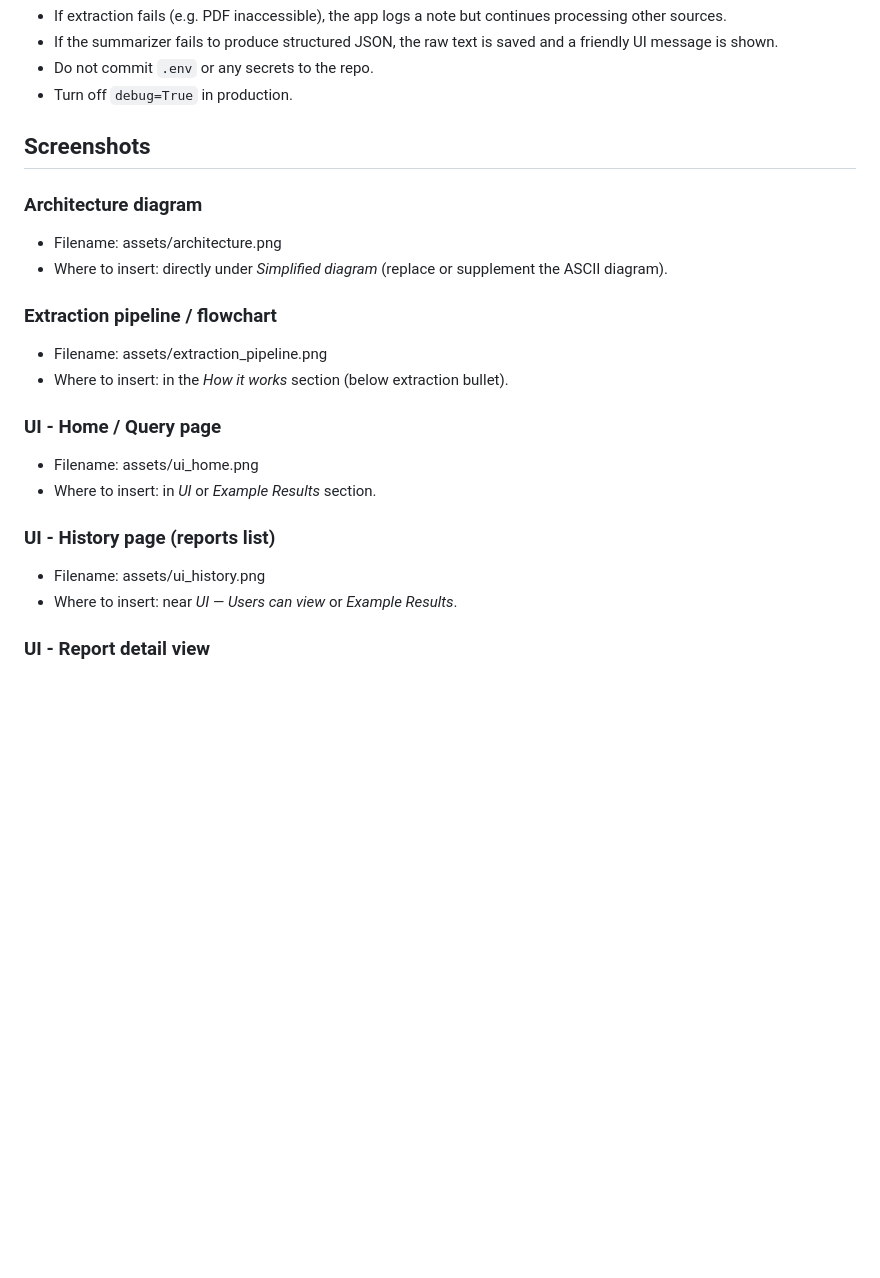
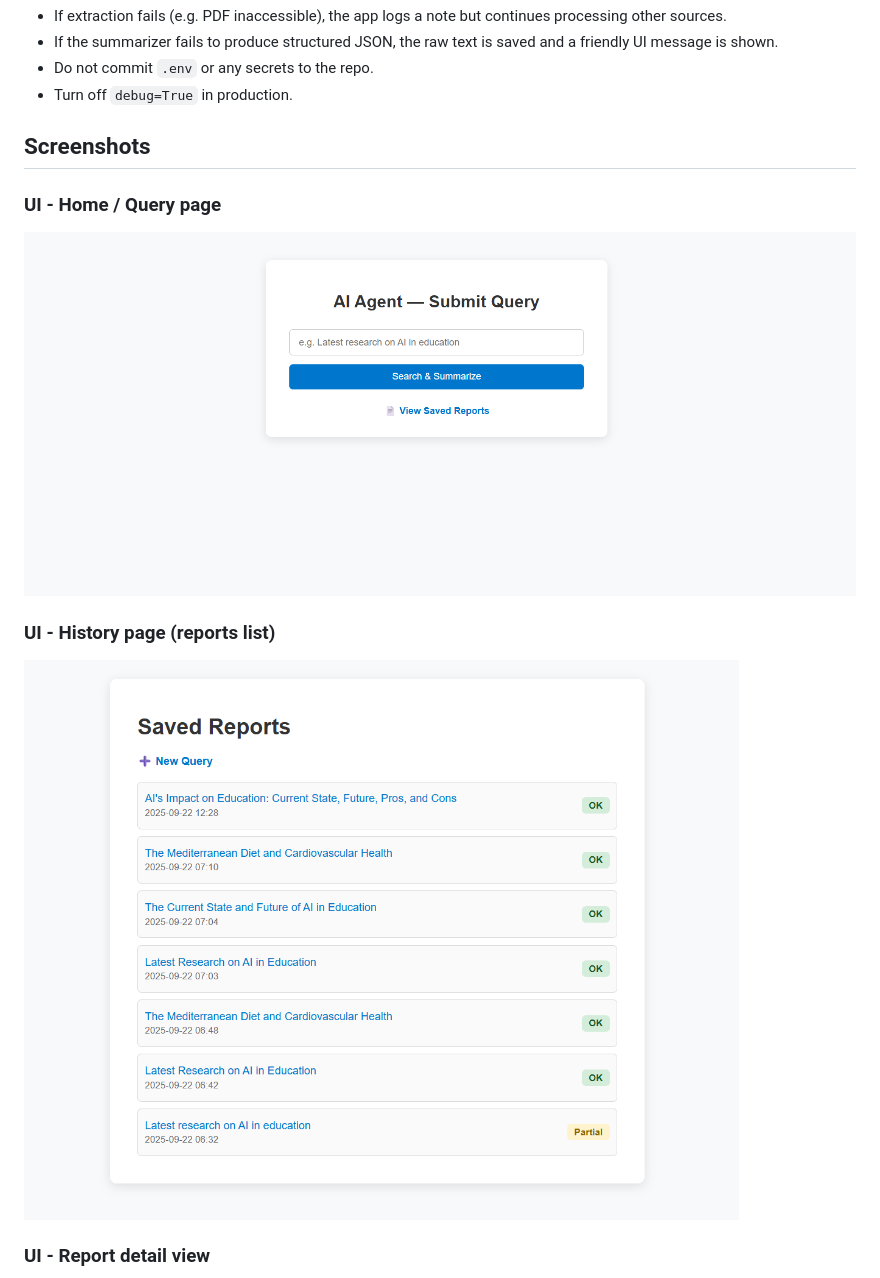
Before and after one commit to HammadTafazzul/Ai-agent-research-assistant, a Markdown page: README.md, the part around the change printed below. GitHub-like rendering; blank space fills up the shorter version.

```diff
--- a/README.md
+++ b/README.md
@@ -175,20 +175,10 @@ Summary: Artificial intelligence is rapidly transforming education. Tools are cl
 
 ## Screenshots
 
-### Architecture diagram
-- Filename: assets/architecture.png
-- Where to insert: directly under *Simplified diagram* (replace or supplement the ASCII diagram).
-
-### Extraction pipeline / flowchart
-- Filename: assets/extraction_pipeline.png
-- Where to insert: in the *How it works* section (below extraction bullet).
-
 ### UI - Home / Query page
-- Filename: assets/ui_home.png
-- Where to insert: in *UI* or *Example Results* section.
+![image alt](https://github.com/HammadTafazzul/Ai-agent-research-assistant/blob/main/images/home%20page.png?raw=true)
 
 ### UI - History page (reports list)
-- Filename: assets/ui_history.png
-- Where to insert: near *UI — Users can view* or *Example Results*.
+![image alt](https://github.com/HammadTafazzul/Ai-agent-research-assistant/blob/main/images/history%20page.png?raw=true)
 
 ### UI - Report detail view
```
Also changed, not shown: other parts of README.md (+5 -5 lines).
